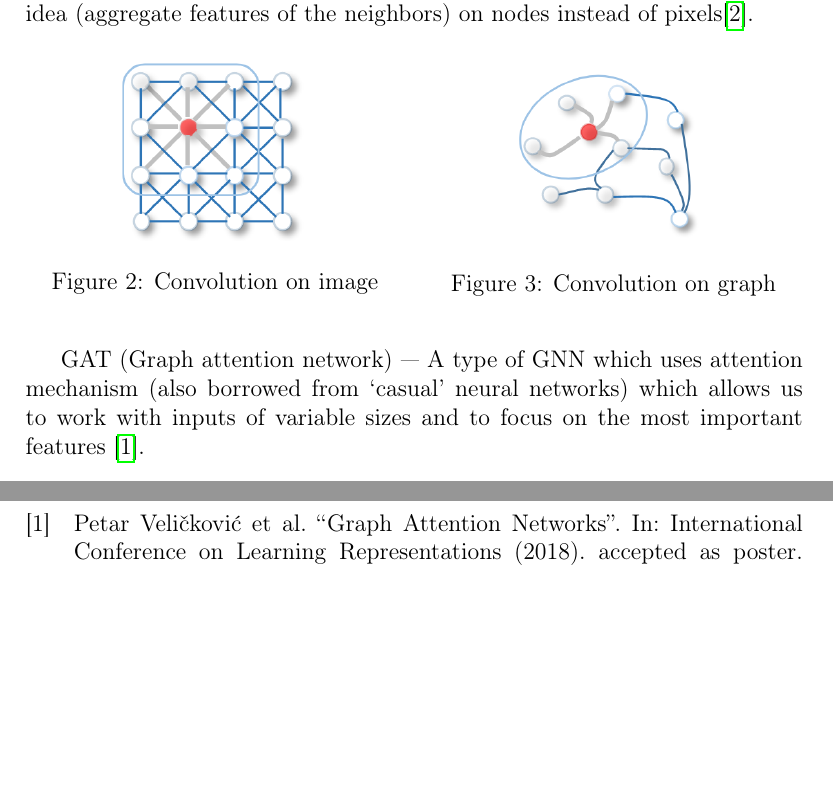
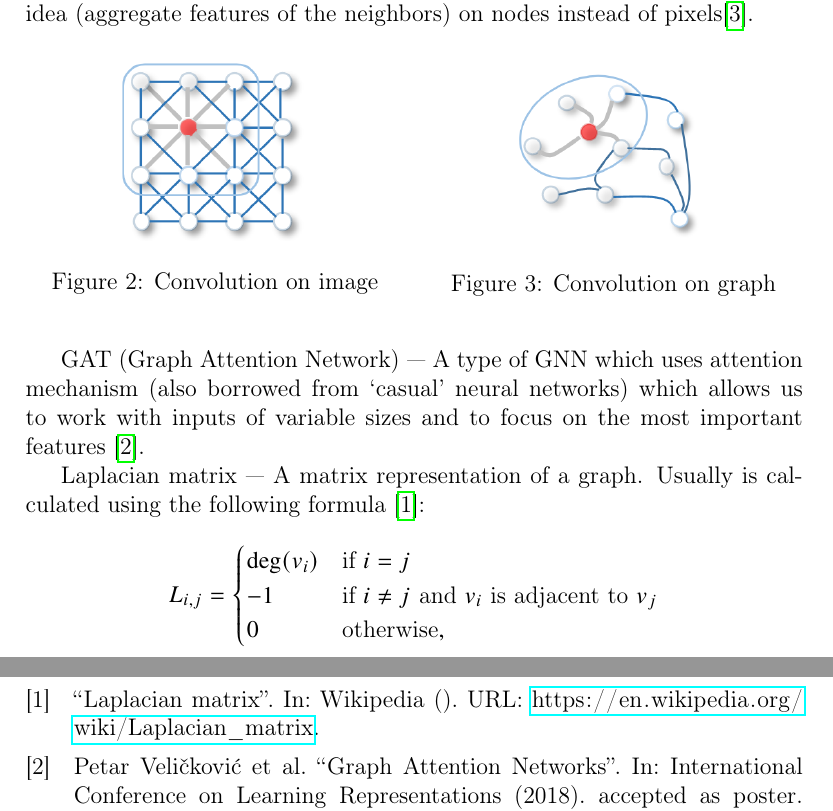
Before and after one commit to NChechulin/GNN-project, a LaTeX document (paper/main.tex, which reads paper/definitions.tex): two parts of pages 5 and 6 of 6, joined at a grey line, cut so that both start at the same text, the shorter picture padded with empty space. Compiled offline with pdfLaTeX.

Commit message:
add a definition of a Laplacian:

```diff
--- a/paper/definitions.tex
+++ b/paper/definitions.tex
@@ -15,4 +15,15 @@ Often we encounter convolution while we work with grid-structured data like imag
     \end{multicols}
 \end{figure}
 
-\textbf{GAT} \textit{(Graph attention network)} --- A type of GNN which uses attention mechanism (also borrowed from `casual' neural networks) which allows us to work with inputs of variable sizes and to focus on the most important features~\cite{velickovic2018graph}.
+\textbf{GAT} \textit{(Graph Attention Network)} --- A type of GNN which uses attention mechanism (also borrowed from `casual' neural networks) which allows us to work with inputs of variable sizes and to focus on the most important features~\cite{velickovic2018graph}.
+
+\textbf{Laplacian matrix} --- A matrix representation of a graph.
+Usually is calculated using the following formula~\cite{wiki_laplacian}:
+\begin{equation*}
+    L_{i, j} =
+    \begin{cases}
+        \deg(v_i) & \mbox{if}\ i = j \\
+        -1 & \mbox{if}\ i \neq j\ \mbox{and}\ v_i \mbox{ is adjacent to } v_j \\
+        0 & \mbox{otherwise},
+\end{cases}
+\end{equation*}
```
Also changed, not shown: paper/main.bib (+6 -0 lines), paper/main.pdf.
